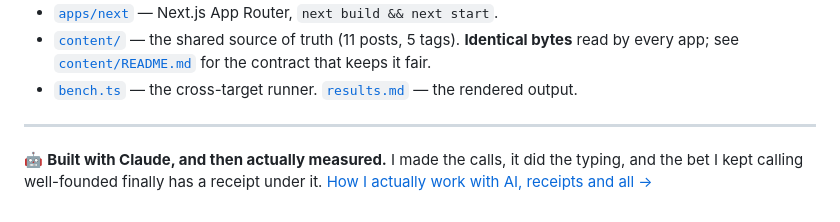
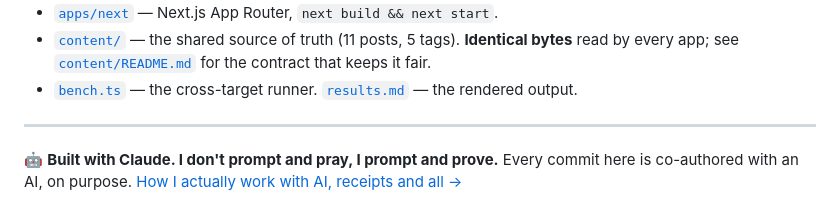
Before and after one commit to tjakoen/framework-bench, a Markdown page: README.md, the part around the change. Drawn GitHub-style.

Commit message:
docs: README standard compliance

```diff
--- a/README.md
+++ b/README.md
@@ -66,7 +66,4 @@ BATCH's, reused unchanged, so the four stacks are judged by one instrument.
 - [`bench.ts`](bench.ts) — the cross-target runner. [`results.md`](results.md) — the rendered output.
 
 ---
-
-🤖 **Built with Claude, and then actually measured.** I made the calls, it did the typing, and the
-bet I kept calling well-founded finally has a receipt under it.
-[How I actually work with AI, receipts and all →](https://tjakoen.github.io/notes/ten-times-zero)
+🤖 **Built with Claude. I don't prompt and pray, I prompt and prove.** Every commit here is co-authored with an AI, on purpose. [How I actually work with AI, receipts and all →](https://tjakoen.github.io/notes/ten-times-zero)
```
